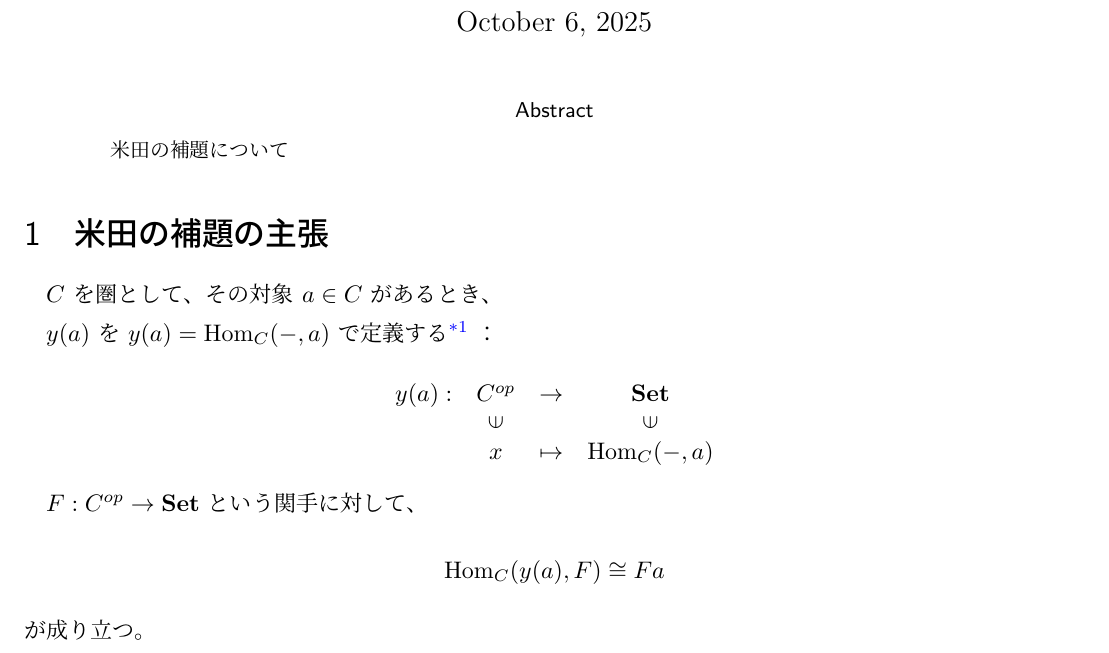
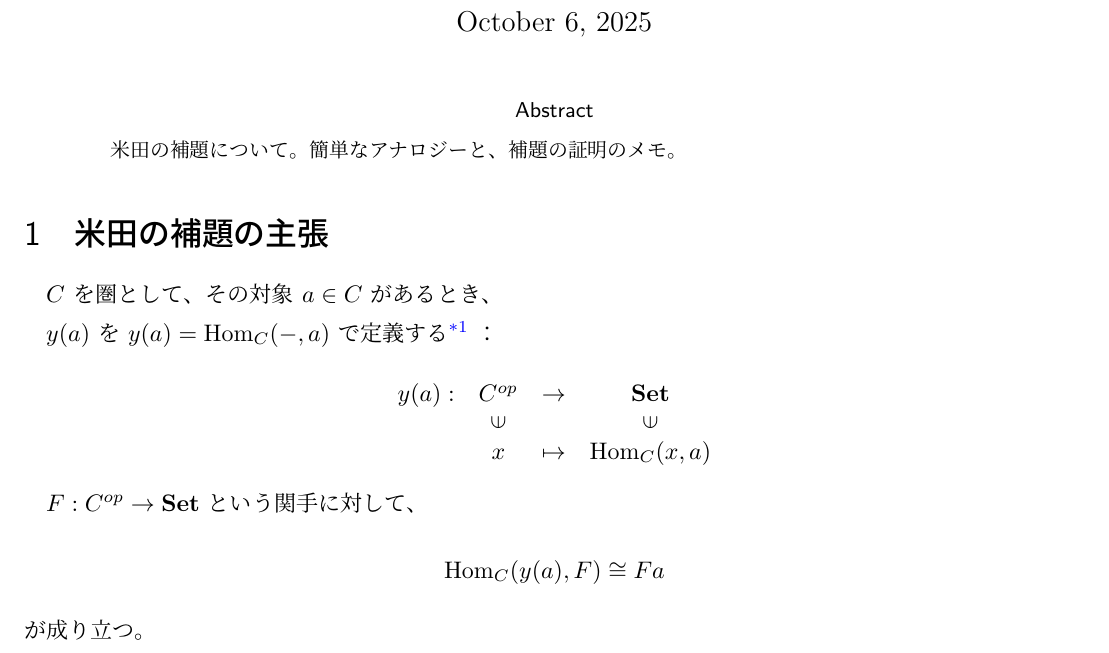
Before and after one commit to masaru113/mastex, a LaTeX document (tex/math/cat/Yoneda/main_ja.tex): part of page 1 of 5, cut so that both start at the same text. Compiled offline with upLaTeX and dvipdfmx.

Commit message:
fix: fixed confusing part

```diff
--- a/tex/math/cat/Yoneda/main_ja.tex
+++ b/tex/math/cat/Yoneda/main_ja.tex
@@ -17,7 +17,7 @@
 \maketitle
 
 \begin{abstract}
-	米田の補題について
+	米田の補題について。簡単なアナロジーと、補題の証明のメモ。
 \end{abstract}
 
 \section{米田の補題の主張}
@@ -36,7 +36,7 @@ $y(a)$ を $y(a) = \text{Hom}_{C}(-,a)$ で定義する
 	\begin{array}{cccc}
 		y(a) : & C^{op}                  & \to     & \textbf{Set}            \\
 		       & \rotatebox{90}{${\in}$} &         & \rotatebox{90}{${\in}$} \\
-		       & x                       & \mapsto & \text{Hom}_{C}(-,a)
+		       & x                       & \mapsto & \text{Hom}_{C}(x,a)
 	\end{array}
 \]
 
```
Also changed, not shown: tex/math/cat/Yoneda/main.tex (+1 -2 lines), tex/math/cat/Yoneda/main.pdf, tex/math/cat/Yoneda/main_ja.pdf.
